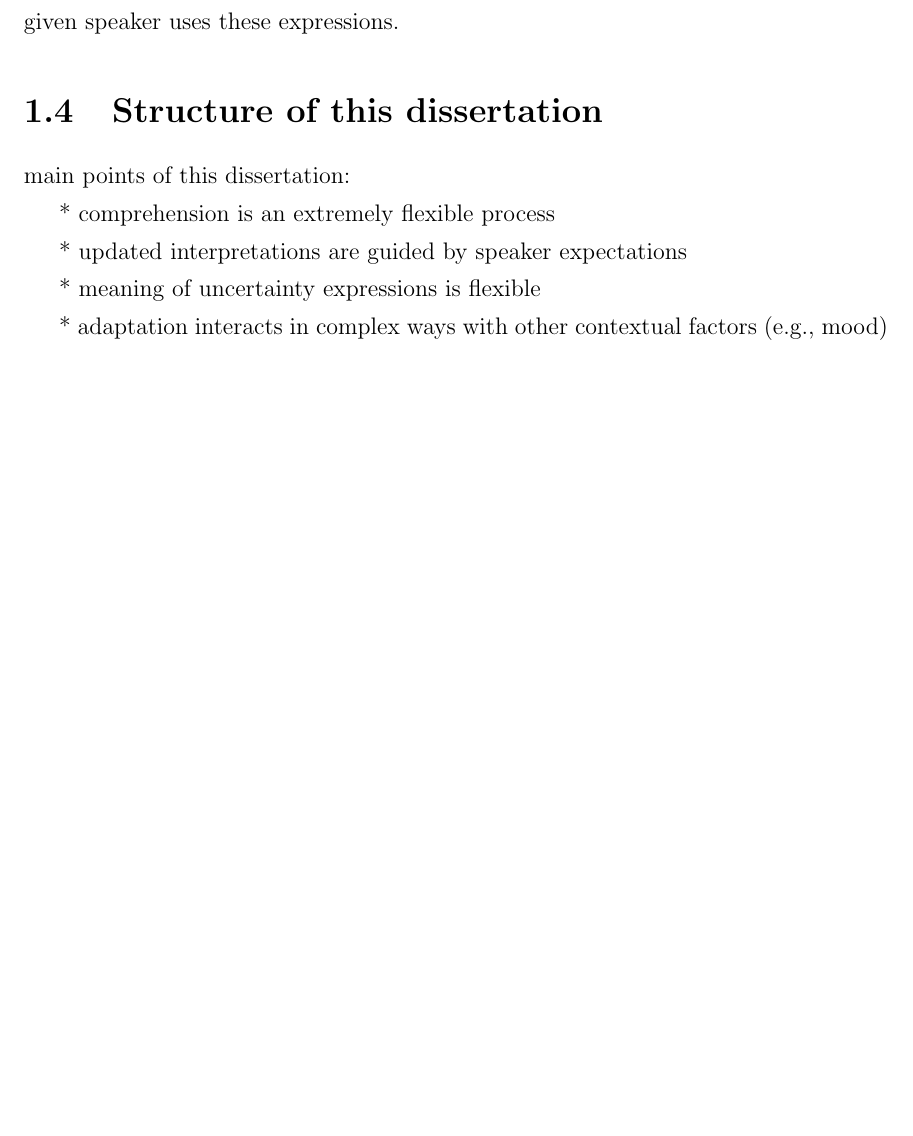
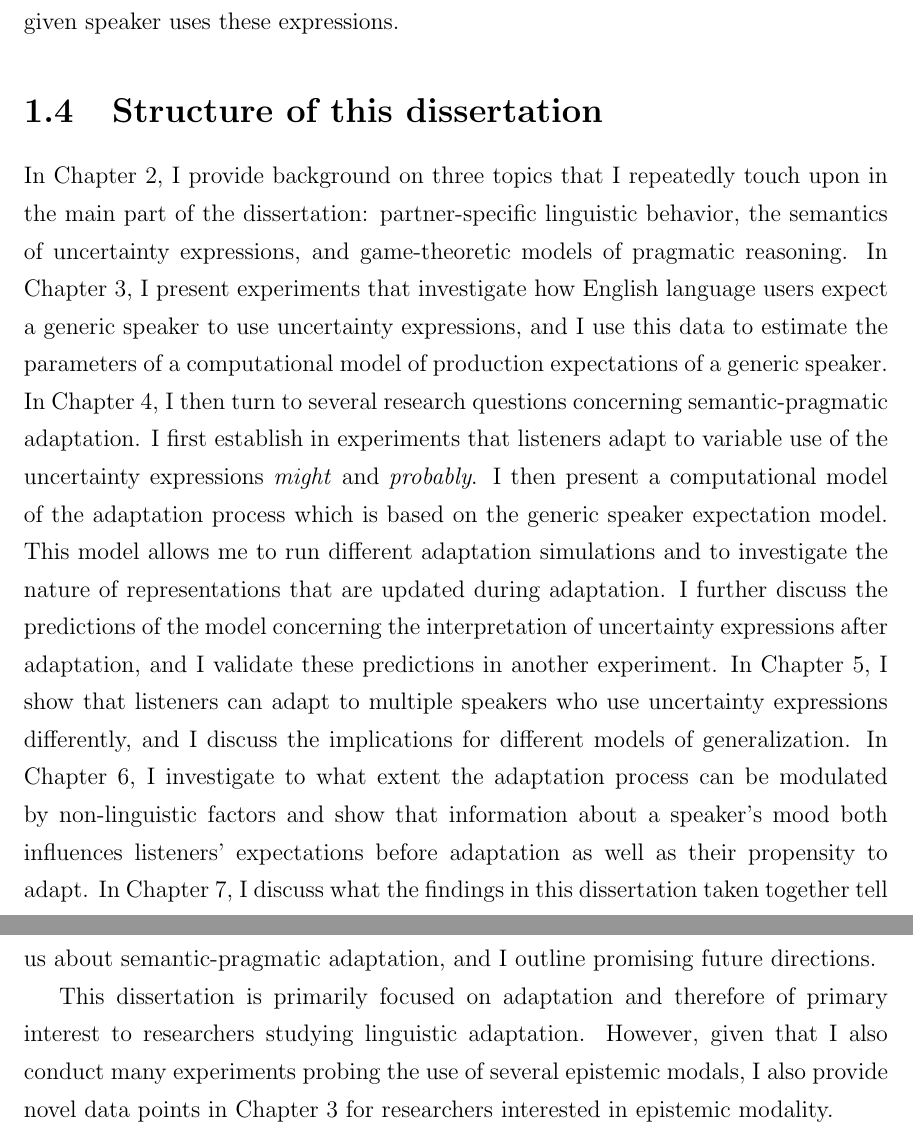
Before and after one commit to sebschu/doktorarbeit, a LaTeX thesis (thesis.tex, which reads chapters/1-introduction.tex): part of page 21 of 166 before the commit and two parts of pages 22 and 23 of 168 after it, the two joined at a grey line, cut so that both start at the same text, the shorter picture padded with empty space. Compiled offline with pdfLaTeX; a LaTeX package or settings file that is missing is left out.

Commit message:
introduction; minor edits; add printer-friendly version

```diff
--- a/chapters/1-introduction.tex
+++ b/chapters/1-introduction.tex
@@ -119,12 +117,23 @@ Thus, listeners would benefit from tracking  how a given speaker uses these expr
 
 \section{Structure of this dissertation}
 
-main points of this dissertation:
+In Chapter~2, I provide background on three topics that I repeatedly
+touch upon in the main part of the dissertation: partner-specific linguistic behavior,
+the semantics of uncertainty expressions, and game-theoretic models of pragmatic reasoning.
+In Chapter~3, I present experiments that investigate how English language users expect a generic speaker
+to use uncertainty expressions, and I use this data to estimate the parameters of a computational model of
+production expectations of a generic speaker. In Chapter~4, I then turn to several research questions concerning
+semantic-pragmatic adaptation. I first establish in experiments that listeners adapt to variable use of the uncertainty
+expressions \textit{might} and \textit{probably}. I then present a computational model of the adaptation process which
+is based on the generic speaker expectation model. This model allows me to run different adaptation simulations and
+to investigate the nature of representations that are updated during adaptation. I further discuss the predictions
+of the model concerning the interpretation of uncertainty expressions after adaptation, and I validate these predictions
+in another experiment. In Chapter~5, I show that listeners can adapt to multiple speakers who use uncertainty expressions differently,
+and I discuss the implications for different models of generalization. In Chapter~6, I investigate to what extent the adaptation
+process can be modulated by non-linguistic factors and show that information about a speaker's mood both influences
+listeners' expectations before adaptation as well as their propensity to adapt. In Chapter~7, I discuss what the findings in this
+dissertation taken together tell us about semantic-pragmatic adaptation, and I outline promising future directions.
 
-* comprehension is an extremely flexible process
-
-* updated interpretations are guided by speaker expectations
-
-* meaning of uncertainty expressions is flexible
-
-* adaptation interacts in complex ways with other contextual factors (e.g., mood)
+This dissertation is primarily focused on adaptation and therefore of primary interest to researchers studying linguistic adaptation.
+However, given that I also conduct many experiments probing the use of several epistemic modals, I also provide novel data points in Chapter~3
+for researchers interested in epistemic modality.
```
Also changed, not shown: chapters/2-background.tex (+7 -7 lines), chapters/6-explaining-away.tex (+1 -1 lines), thesis.pdf, chapters/1-introduction.tex (24 more changed lines), 1 other file.
